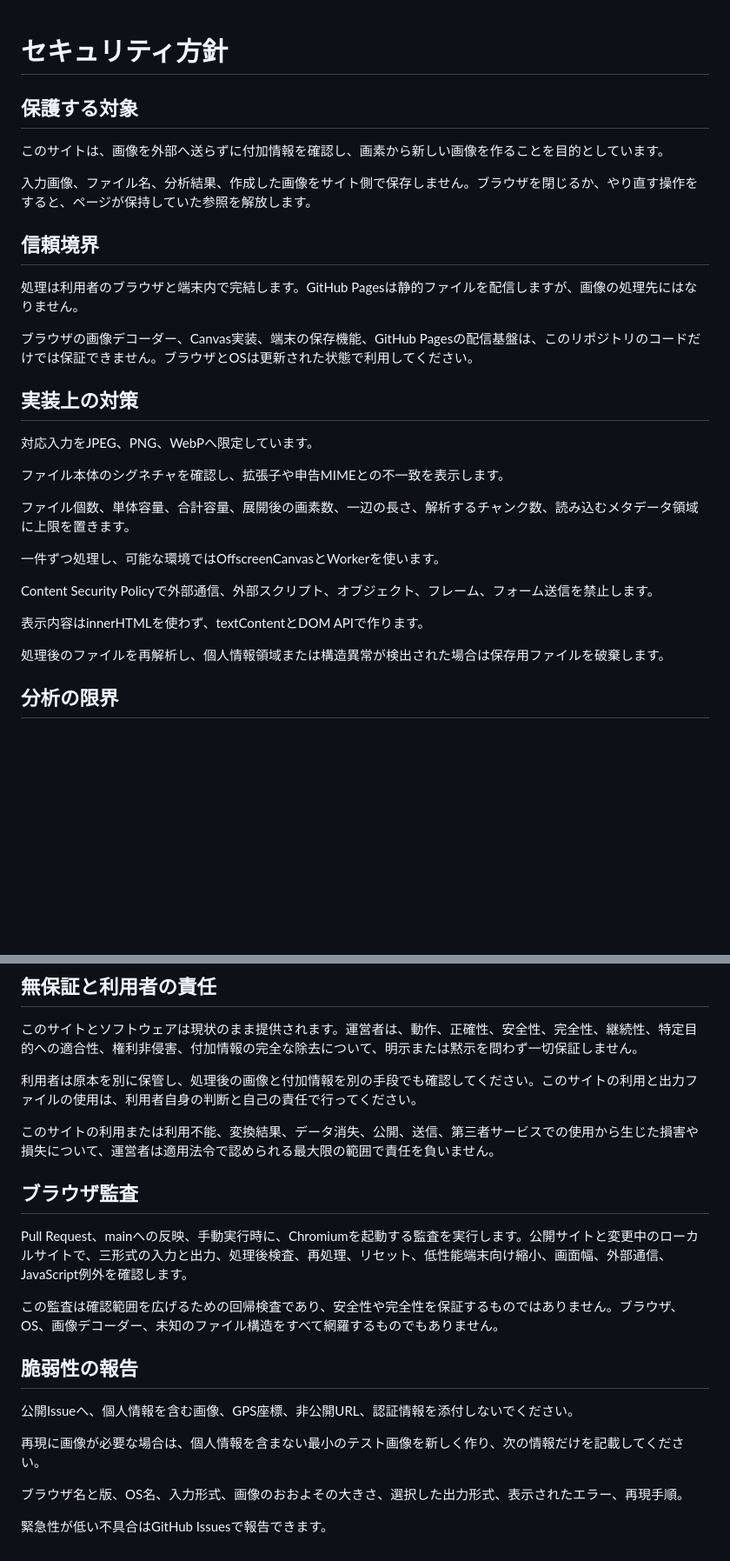
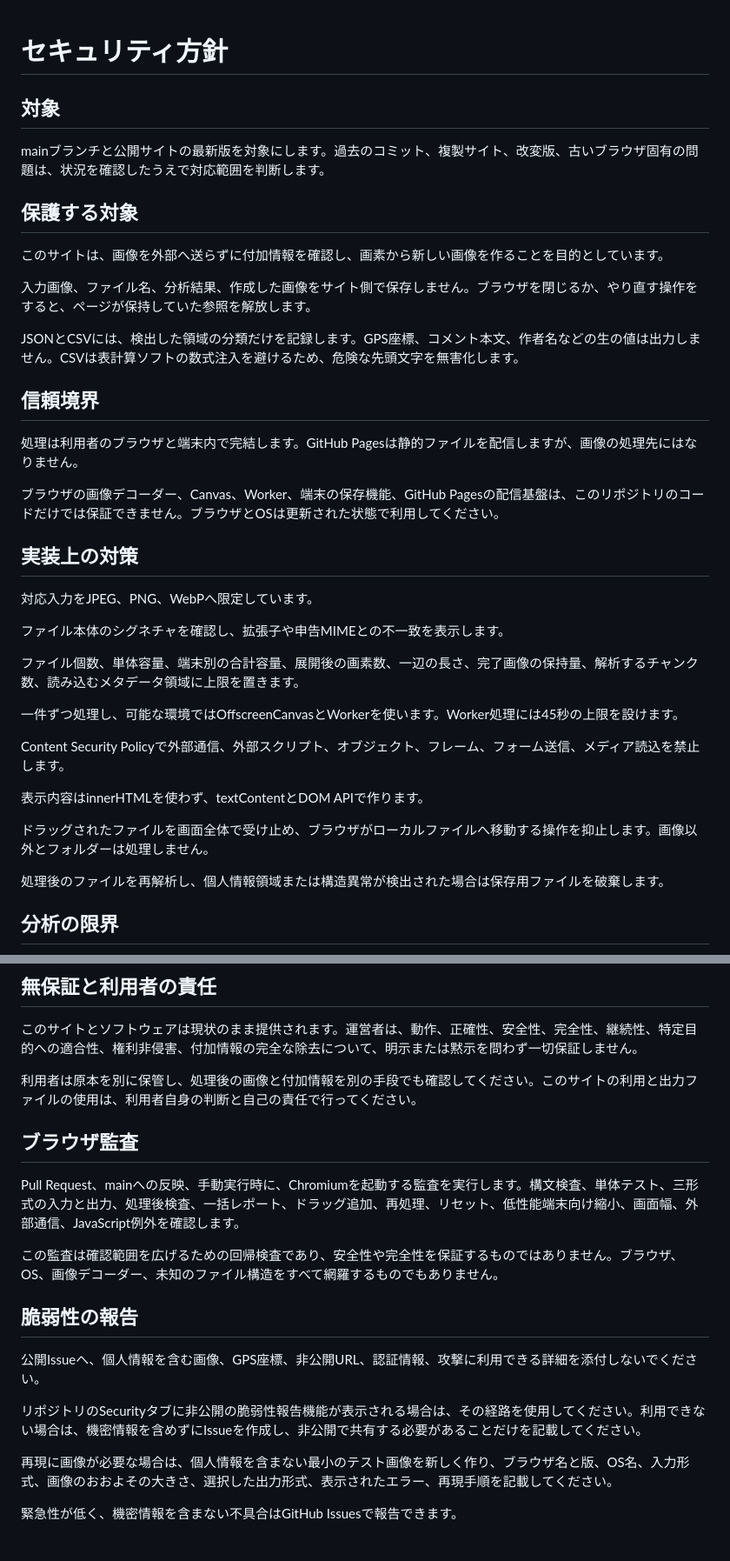
Before and after one commit to abcderp2/Exif, a Markdown page: SECURITY.md, 2 parts joined by grey strips. Shown at 87% size. Rendered like a GitHub page; blank space fills up the shorter version.

Commit message:
Expand security guidance and limits

```diff
--- a/SECURITY.md
+++ b/SECURITY.md
@@ -1,4 +1,8 @@
 # セキュリティ方針
+
+## 対象
+
+mainブランチと公開サイトの最新版を対象にします。過去のコミット、複製サイト、改変版、古いブラウザ固有の問題は、状況を確認したうえで対応範囲を判断します。
 
 ## 保護する対象
 
@@ -6,11 +10,13 @@
 
 入力画像、ファイル名、分析結果、作成した画像をサイト側で保存しません。ブラウザを閉じるか、やり直す操作をすると、ページが保持していた参照を解放します。
 
+JSONとCSVには、検出した領域の分類だけを記録します。GPS座標、コメント本文、作者名などの生の値は出力しません。CSVは表計算ソフトの数式注入を避けるため、危険な先頭文字を無害化します。
+
 ## 信頼境界
 
 処理は利用者のブラウザと端末内で完結します。GitHub Pagesは静的ファイルを配信しますが、画像の処理先にはなりません。
 
-ブラウザの画像デコーダー、Canvas実装、端末の保存機能、GitHub Pagesの配信基盤は、このリポジトリのコードだけでは保証できません。ブラウザとOSは更新された状態で利用してください。
+ブラウザの画像デコーダー、Canvas、Worker、端末の保存機能、GitHub Pagesの配信基盤は、このリポジトリのコードだけでは保証できません。ブラウザとOSは更新された状態で利用してください。
 
 ## 実装上の対策
 
@@ -18,13 +24,15 @@
 
 ファイル本体のシグネチャを確認し、拡張子や申告MIMEとの不一致を表示します。
 
-ファイル個数、単体容量、合計容量、展開後の画素数、一辺の長さ、解析するチャンク数、読み込むメタデータ領域に上限を置きます。
+ファイル個数、単体容量、端末別の合計容量、展開後の画素数、一辺の長さ、完了画像の保持量、解析するチャンク数、読み込むメタデータ領域に上限を置きます。
 
-一件ずつ処理し、可能な環境ではOffscreenCanvasとWorkerを使います。
+一件ずつ処理し、可能な環境ではOffscreenCanvasとWorkerを使います。Worker処理には45秒の上限を設けます。
 
-Content Security Policyで外部通信、外部スクリプト、オブジェクト、フレーム、フォーム送信を禁止します。
+Content Security Policyで外部通信、外部スクリプト、オブジェクト、フレーム、フォーム送信、メディア読込を禁止します。
 
 表示内容はinnerHTMLを使わず、textContentとDOM APIで作ります。
+
+ドラッグされたファイルを画面全体で受け止め、ブラウザがローカルファイルへ移動する操作を抑止します。画像以外とフォルダーは処理しません。
 
 処理後のファイルを再解析し、個人情報領域または構造異常が検出された場合は保存用ファイルを破棄します。
 
@@ -42,20 +50,18 @@ Content Security Policyで外部通信、外部スクリプト、オブジェク
 
 利用者は原本を別に保管し、処理後の画像と付加情報を別の手段でも確認してください。このサイトの利用と出力ファイルの使用は、利用者自身の判断と自己の責任で行ってください。
 
-このサイトの利用または利用不能、変換結果、データ消失、公開、送信、第三者サービスでの使用から生じた損害や損失について、運営者は適用法令で認められる最大限の範囲で責任を負いません。
-
 ## ブラウザ監査
 
-Pull Request、mainへの反映、手動実行時に、Chromiumを起動する監査を実行します。公開サイトと変更中のローカルサイトで、三形式の入力と出力、処理後検査、再処理、リセット、低性能端末向け縮小、画面幅、外部通信、JavaScript例外を確認します。
+Pull Request、mainへの反映、手動実行時に、Chromiumを起動する監査を実行します。構文検査、単体テスト、三形式の入力と出力、処理後検査、一括レポート、ドラッグ追加、再処理、リセット、低性能端末向け縮小、画面幅、外部通信、JavaScript例外を確認します。
 
 この監査は確認範囲を広げるための回帰検査であり、安全性や完全性を保証するものではありません。ブラウザ、OS、画像デコーダー、未知のファイル構造をすべて網羅するものでもありません。
 
 ## 脆弱性の報告
 
-公開Issueへ、個人情報を含む画像、GPS座標、非公開URL、認証情報を添付しないでください。
+公開Issueへ、個人情報を含む画像、GPS座標、非公開URL、認証情報、攻撃に利用できる詳細を添付しないでください。
 
-再現に画像が必要な場合は、個人情報を含まない最小のテスト画像を新しく作り、次の情報だけを記載してください。
+リポジトリのSecurityタブに非公開の脆弱性報告機能が表示される場合は、その経路を使用してください。利用できない場合は、機密情報を含めずにIssueを作成し、非公開で共有する必要があることだけを記載してください。
 
-ブラウザ名と版、OS名、入力形式、画像のおおよその大きさ、選択した出力形式、表示されたエラー、再現手順。
+再現に画像が必要な場合は、個人情報を含まない最小のテスト画像を新しく作り、ブラウザ名と版、OS名、入力形式、画像のおおよその大きさ、選択した出力形式、表示されたエラー、再現手順を記載してください。
 
-緊急性が低い不具合はGitHub Issuesで報告できます。
+緊急性が低く、機密情報を含まない不具合はGitHub Issuesで報告できます。
```
